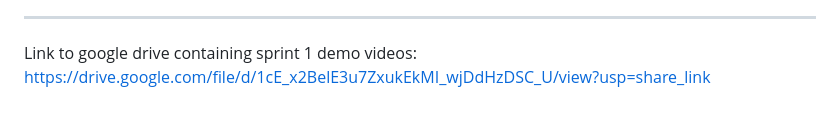
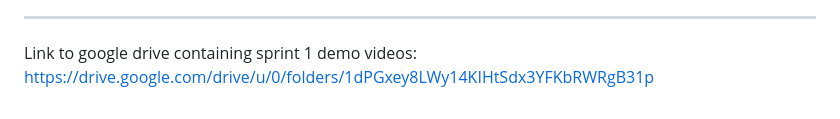
Before and after one commit to sarahperez/HabbitRabbit, a Markdown page: Sprint1.md, the part around the change. Rendered like a GitHub page.

Commit message:
Update Sprint1.md
fixing video link

```diff
--- a/Sprint1.md
+++ b/Sprint1.md
@@ -59,4 +59,4 @@ One aspect of this sprint that is currently not working is the connection to the
  Although most of our Sprint 1 is currently working, we were not able to accomplish as much in this sprint as we had planned due to setup issues and conceptual misunderstandings. Our original goal was to have a login and signup menu working. Although we have been able to accomplish a large portion of that goal, we did not have the time to connect the two components of the backend sprint, which would have completed this goal. This is because we struggled to set up follwing the boilerplate example, and were focused on conceptually understanding Golang and Github before going into this project blindly. I can confidently say that we have a greater understanding of Go language, and see this as significant progress that isnt necessarily demonstrated by our project as of right now. We also spent a fair amount of time getting comfortable with json files and the general understanding of how a server works and what http requests are.
 
  ____________________________________________________________________________________________________________________________________________________________________________________
- Link to google drive containing sprint 1 demo videos: https://drive.google.com/file/d/1cE_x2BelE3u7ZxukEkMI_wjDdHzDSC_U/view?usp=share_link
+ Link to google drive containing sprint 1 demo videos: https://drive.google.com/drive/u/0/folders/1dPGxey8LWy14KIHtSdx3YFKbRWRgB31p
```
